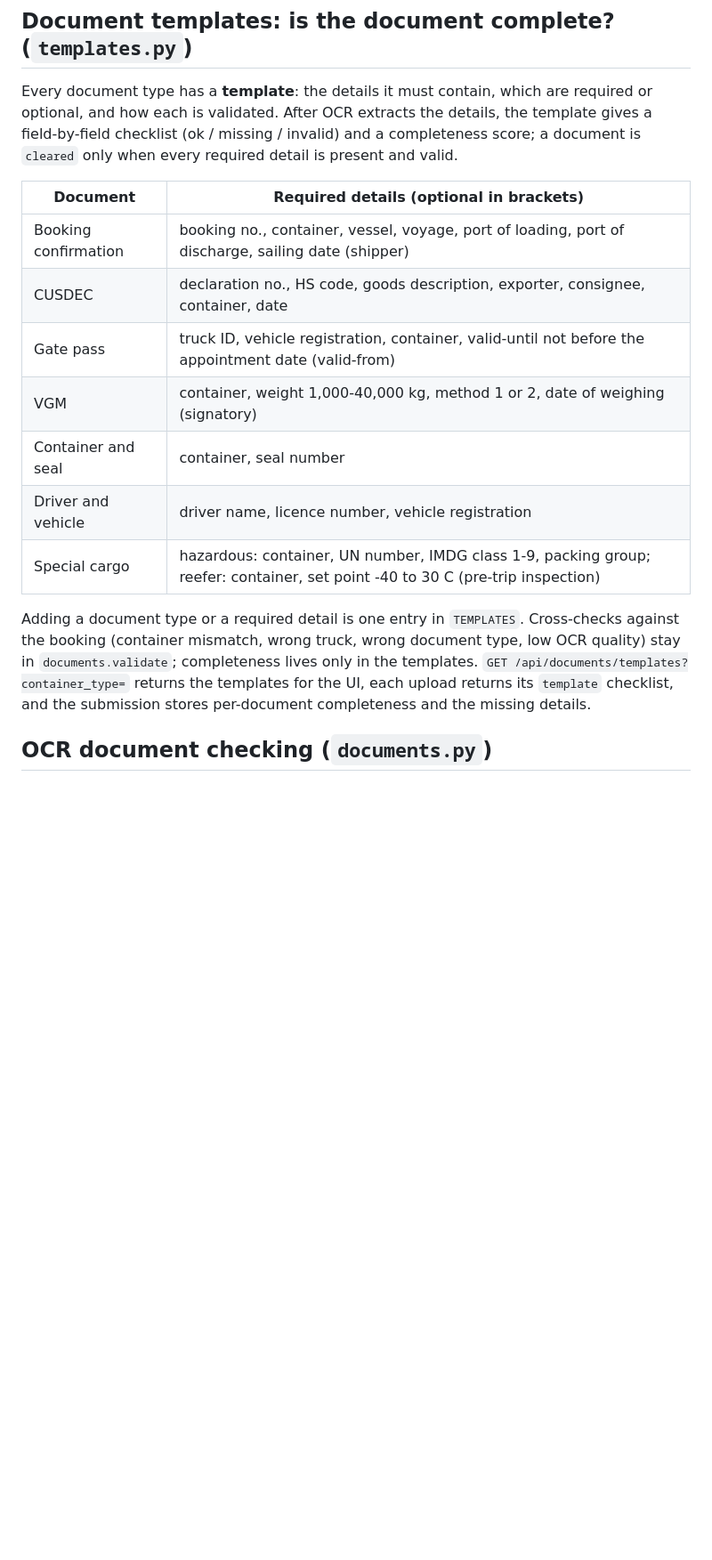
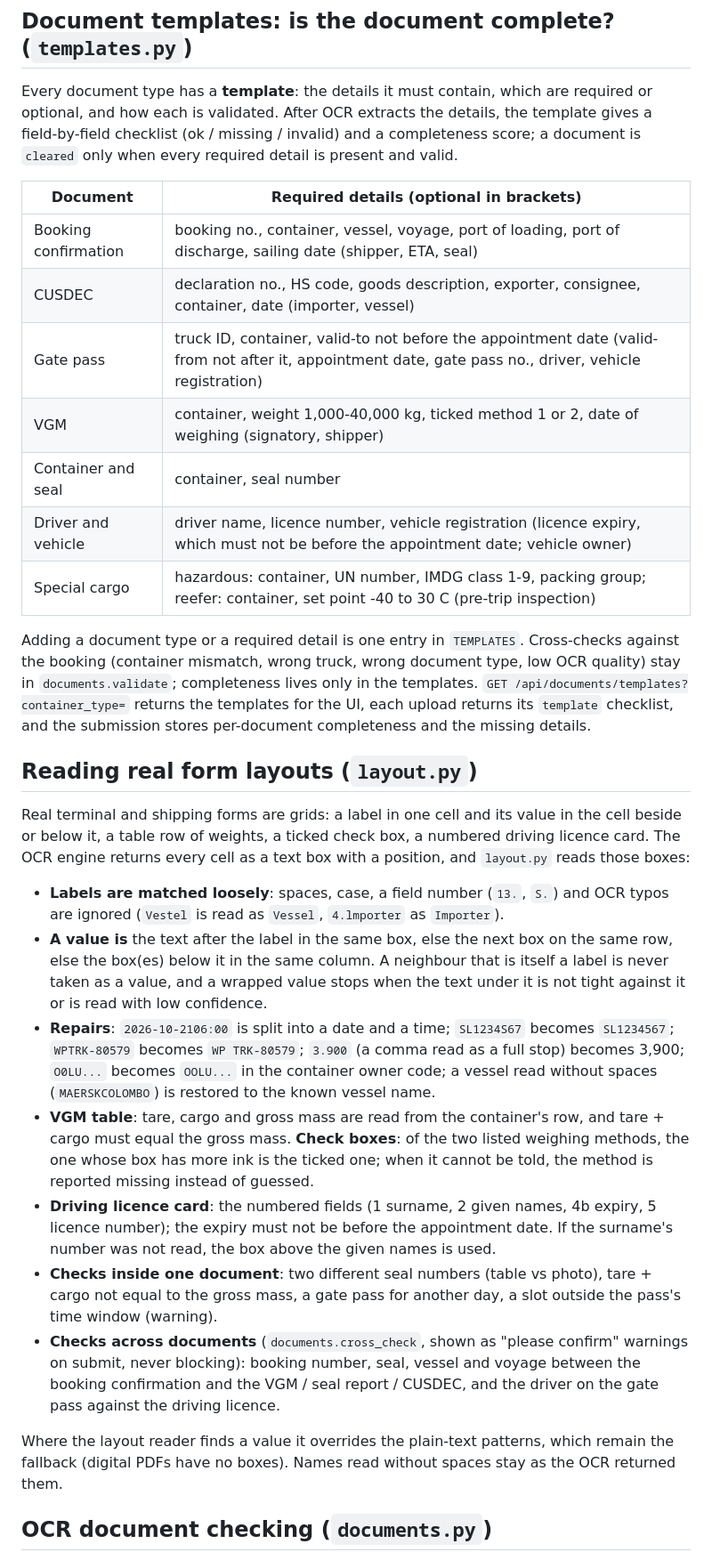
Before and after one commit to IsuJayasinghe/Final-Research, a Markdown page: backend/gate/README.md, the part around one of its changes. Shown at 89% size. GitHub-like rendering; blank space fills up the shorter version.

Commit message:
docs: how the OCR reads real forms, real-format demo documents, trying your own documents

```diff
--- a/backend/gate/README.md
+++ b/backend/gate/README.md
@@ -100,12 +100,12 @@ completeness score; a document is `cleared` only when every required detail is p
 
 | Document | Required details (optional in brackets) |
 |---|---|
-| Booking confirmation | booking no., container, vessel, voyage, port of loading, port of discharge, sailing date (shipper) |
-| CUSDEC | declaration no., HS code, goods description, exporter, consignee, container, date |
-| Gate pass | truck ID, vehicle registration, container, valid-until not before the appointment date (valid-from) |
-| VGM | container, weight 1,000-40,000 kg, method 1 or 2, date of weighing (signatory) |
+| Booking confirmation | booking no., container, vessel, voyage, port of loading, port of discharge, sailing date (shipper, ETA, seal) |
+| CUSDEC | declaration no., HS code, goods description, exporter, consignee, container, date (importer, vessel) |
+| Gate pass | truck ID, container, valid-to not before the appointment date (valid-from not after it, appointment date, gate pass no., driver, vehicle registration) |
+| VGM | container, weight 1,000-40,000 kg, ticked method 1 or 2, date of weighing (signatory, shipper) |
 | Container and seal | container, seal number |
-| Driver and vehicle | driver name, licence number, vehicle registration |
+| Driver and vehicle | driver name, licence number, vehicle registration (licence expiry, which must not be before the appointment date; vehicle owner) |
 | Special cargo | hazardous: container, UN number, IMDG class 1-9, packing group; reefer: container, set point -40 to 30 C (pre-trip inspection) |
 
 Adding a document type or a required detail is one entry in `TEMPLATES`. Cross-checks against the booking (container
@@ -113,6 +113,33 @@ mismatch, wrong truck, wrong document type, low OCR quality) stay in `documents.
 the templates. `GET /api/documents/templates?container_type=` returns the templates for the UI, each upload returns its
 `template` checklist, and the submission stores per-document completeness and the missing details.
 
+## Reading real form layouts (`layout.py`)
+Real terminal and shipping forms are grids: a label in one cell and its value in the cell beside or below it, a table
+row of weights, a ticked check box, a numbered driving licence card. The OCR engine returns every cell as a text box
+with a position, and `layout.py` reads those boxes:
+
+- **Labels are matched loosely**: spaces, case, a field number (`13.`, `S.`) and OCR typos are ignored (`Vestel` is read
+  as `Vessel`, `4.lmporter` as `Importer`).
+- **A value is** the text after the label in the same box, else the next box on the same row, else the box(es) below it
+  in the same column. A neighbour that is itself a label is never taken as a value, and a wrapped value stops when the
+  text under it is not tight against it or is read with low confidence.
+- **Repairs**: `2026-10-2106:00` is split into a date and a time; `SL1234S67` becomes `SL1234567`; `WPTRK-80579`
+  becomes `WP TRK-80579`; `3.900` (a comma read as a full stop) becomes 3,900; `O0LU...` becomes `OOLU...` in the
+  container owner code; a vessel read without spaces (`MAERSKCOLOMBO`) is restored to the known vessel name.
+- **VGM table**: tare, cargo and gross mass are read from the container's row, and tare + cargo must equal the gross
+  mass. **Check boxes**: of the two listed weighing methods, the one whose box has more ink is the ticked one; when it
+  cannot be told, the method is reported missing instead of guessed.
+- **Driving licence card**: the numbered fields (1 surname, 2 given names, 4b expiry, 5 licence number); the expiry must
+  not be before the appointment date. If the surname's number was not read, the box above the given names is used.
+- **Checks inside one document**: two different seal numbers (table vs photo), tare + cargo not equal to the gross
+  mass, a gate pass for another day, a slot outside the pass's time window (warning).
+- **Checks across documents** (`documents.cross_check`, shown as "please confirm" warnings on submit, never blocking):
+  booking number, seal, vessel and voyage between the booking confirmation and the VGM / seal report / CUSDEC, and the
+  driver on the gate pass against the driving licence.
+
+Where the layout reader finds a value it overrides the plain-text patterns, which remain the fallback (digital PDFs
+have no boxes). Names read without spaces stay as the OCR returned them.
+
 ## OCR document checking (`documents.py`)
 Uploads are read with **RapidOCR** (ONNX, pip-only - no Tesseract install); digital PDFs use their text
 layer, scanned PDFs are rendered then OCR'd. Each file then goes through:
```
Also changed, not shown: other parts of backend/gate/README.md (+1 -1 lines), backend/gate/GETTING_STARTED.md (+21 -4 lines).
